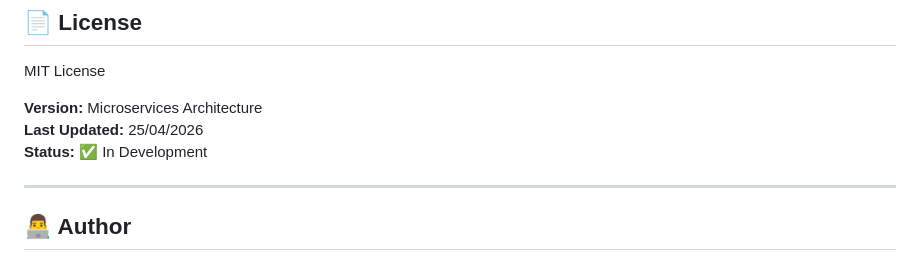
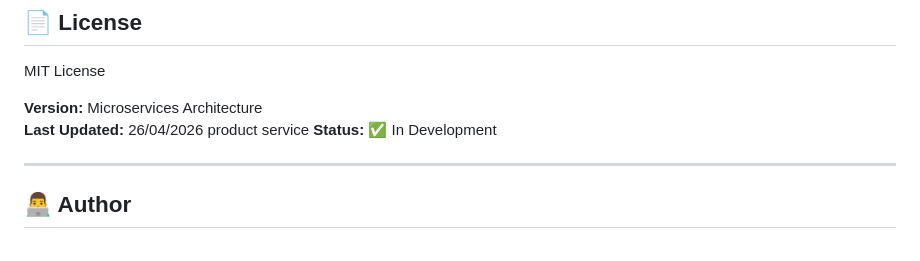
Before and after one commit to haivoDA22TTD/Food_shop, a Markdown page: README.md, the part around the change. Rendered like a GitHub page.

```diff
--- a/README.md
+++ b/README.md
@@ -376,7 +376,7 @@ GEMINI_API_KEY=...
 MIT License
 
 **Version:** Microservices Architecture
-**Last Updated:** 25/04/2026
+**Last Updated:** 26/04/2026  product service
 **Status:** ✅ In Development
 
 ---
```
